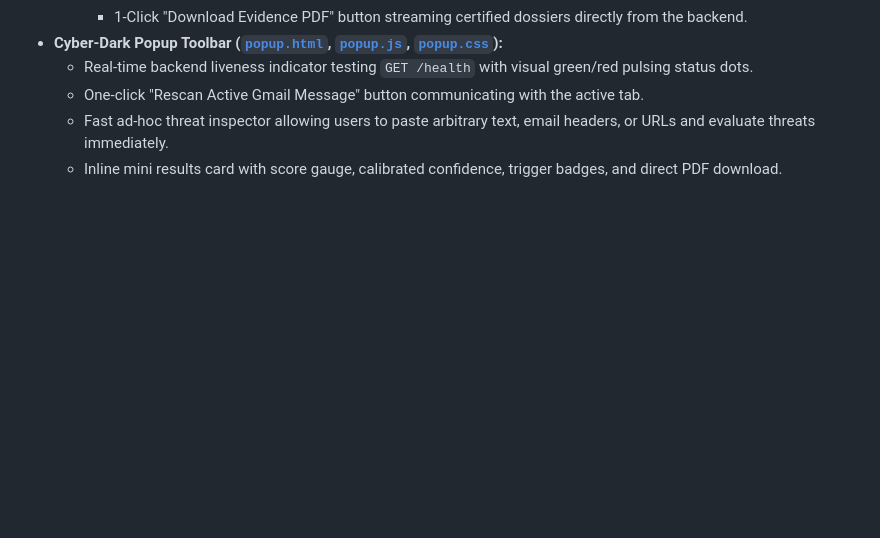
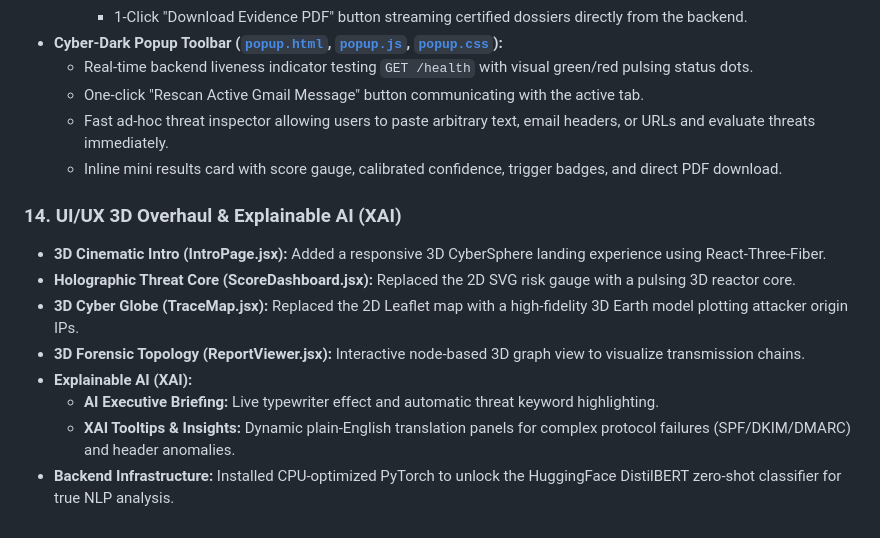
Before and after one commit to Parthcodes7/TraceShield, a Markdown page: work_done.md, the part around the change. Rendered like a GitHub page; blank space fills up the shorter version.

Commit message:
docs: update module completion matrix and document 3D/XAI features

```diff
--- a/work_done.md
+++ b/work_done.md
@@ -532,3 +532,13 @@ Provides real-time, in-inbox security analysis directly inside Google Mail (Gmai
   * One-click "Rescan Active Gmail Message" button communicating with the active tab.
   * Fast ad-hoc threat inspector allowing users to paste arbitrary text, email headers, or URLs and evaluate threats immediately.
   * Inline mini results card with score gauge, calibrated confidence, trigger badges, and direct PDF download.
+
+### 14. UI/UX 3D Overhaul & Explainable AI (XAI)
+* **3D Cinematic Intro (IntroPage.jsx):** Added a responsive 3D CyberSphere landing experience using React-Three-Fiber.
+* **Holographic Threat Core (ScoreDashboard.jsx):** Replaced the 2D SVG risk gauge with a pulsing 3D reactor core.
+* **3D Cyber Globe (TraceMap.jsx):** Replaced the 2D Leaflet map with a high-fidelity 3D Earth model plotting attacker origin IPs.
+* **3D Forensic Topology (ReportViewer.jsx):** Interactive node-based 3D graph view to visualize transmission chains.
+* **Explainable AI (XAI):**
+  * **AI Executive Briefing:** Live typewriter effect and automatic threat keyword highlighting.
+  * **XAI Tooltips & Insights:** Dynamic plain-English translation panels for complex protocol failures (SPF/DKIM/DMARC) and header anomalies.
+* **Backend Infrastructure:** Installed CPU-optimized PyTorch to unlock the HuggingFace DistilBERT zero-shot classifier for true NLP analysis.
```
Also changed, not shown: README.md (+2 -2 lines).
